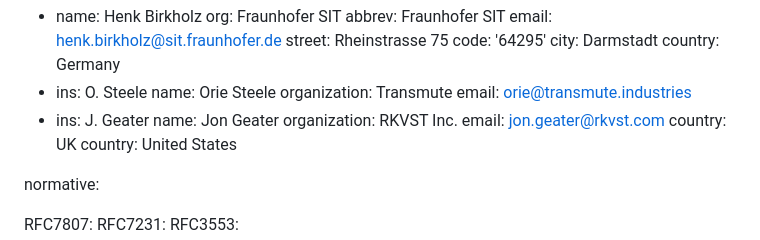
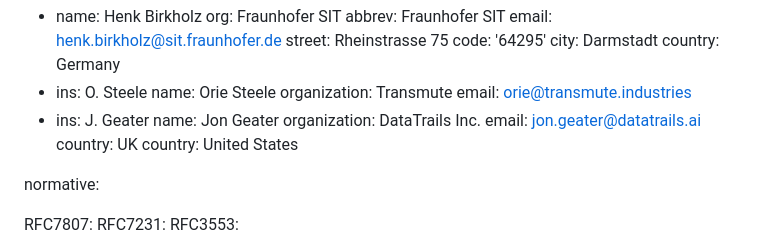
Before and after one commit to ietf-scitt/draft-birkholz-scitt-scrapi, a Markdown page: draft-birkholz-scitt-scrapi.md, the part around the change. Drawn GitHub-style.

Commit message:
Update DataTrails branding
Signed-off-by: steve lasker <stevenlasker@hotmail.com>

```diff
--- a/draft-birkholz-scitt-scrapi.md
+++ b/draft-birkholz-scitt-scrapi.md
@@ -29,8 +29,8 @@ author:
   email: orie@transmute.industries
 - ins: J. Geater
   name: Jon Geater
-  organization: RKVST Inc.
-  email: jon.geater@rkvst.com
+  organization: DataTrails Inc.
+  email: jon.geater@datatrails.ai
   country: UK
   country: United States
 
```
